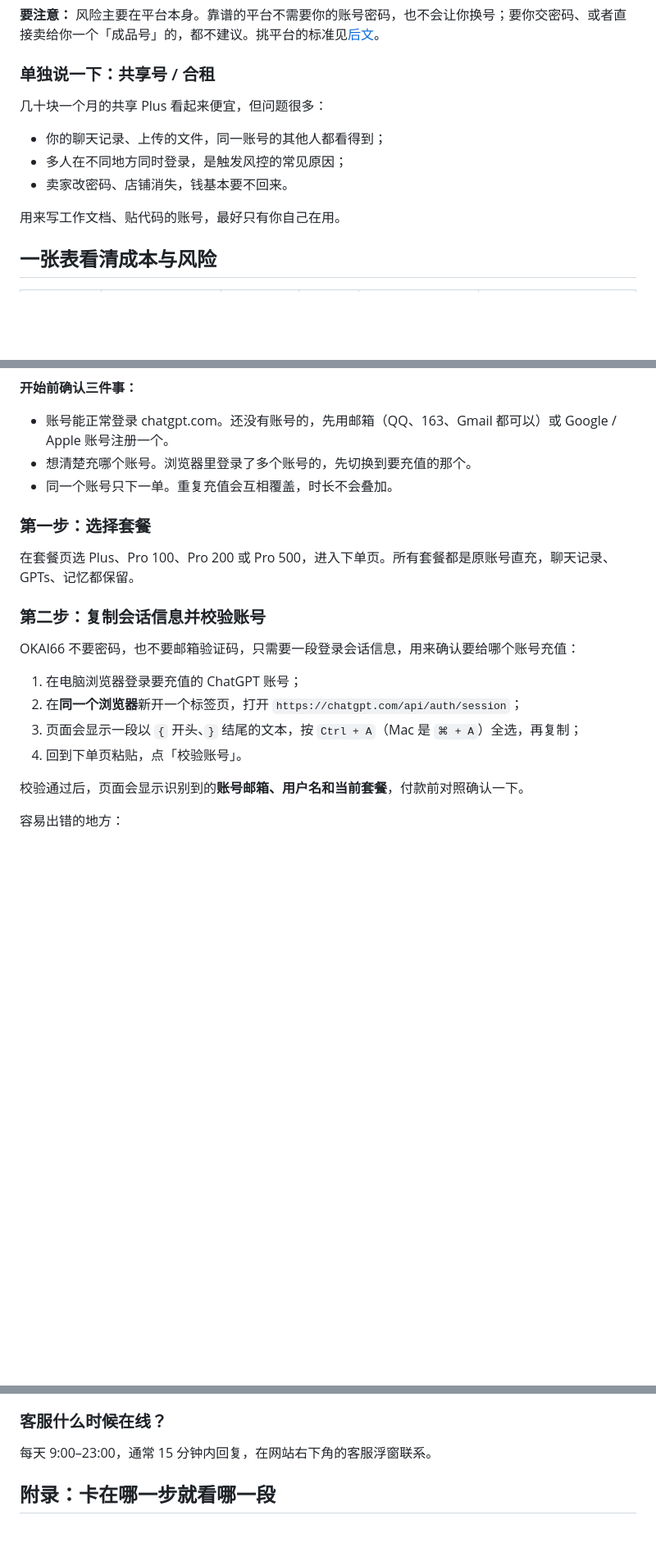
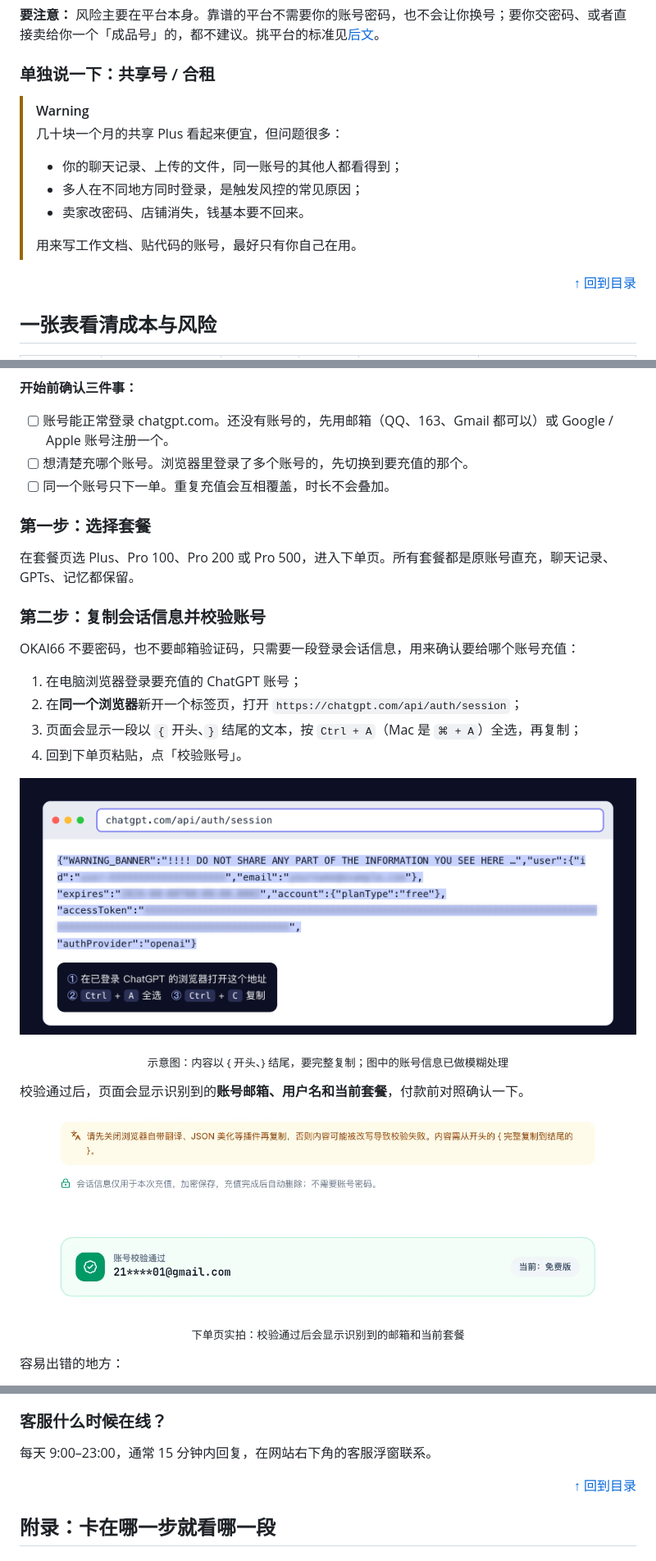
Before and after one commit to dsom-w/okai66-chatgpt-plus, a Markdown page: README.md, 3 parts joined by grey strips. Shown at 82% size. GitHub-like rendering; pictures changed too: images/account-verified.png (added), images/copy-session.png (added); blank space fills up the shorter version.

```diff
--- a/README.md
+++ b/README.md
@@ -111,13 +155,16 @@
 
 ### 单独说一下：共享号 / 合租
 
-几十块一个月的共享 Plus 看起来便宜，但问题很多：
+> [!WARNING]
+> 几十块一个月的共享 Plus 看起来便宜，但问题很多：
+>
+> - 你的聊天记录、上传的文件，同一账号的其他人都看得到；
+> - 多人在不同地方同时登录，是触发风控的常见原因；
+> - 卖家改密码、店铺消失，钱基本要不回来。
+>
+> 用来写工作文档、贴代码的账号，最好只有你自己在用。
 
-- 你的聊天记录、上传的文件，同一账号的其他人都看得到；
-- 多人在不同地方同时登录，是触发风控的常见原因；
-- 卖家改密码、店铺消失，钱基本要不回来。
-
-用来写工作文档、贴代码的账号，最好只有你自己在用。
+<p align="right"><a href="#目录">↑ 回到目录</a></p>
 
 ## 一张表看清成本与风险
 
@@ -136,8 +189,8 @@
 **开始前确认三件事：**
 
-- 账号能正常登录 chatgpt.com。还没有账号的，先用邮箱（QQ、163、Gmail 都可以）或 Google / Apple 账号注册一个。
-- 想清楚充哪个账号。浏览器里登录了多个账号的，先切换到要充值的那个。
-- 同一个账号只下一单。重复充值会互相覆盖，时长不会叠加。
+- [ ] 账号能正常登录 chatgpt.com。还没有账号的，先用邮箱（QQ、163、Gmail 都可以）或 Google / Apple 账号注册一个。
+- [ ] 想清楚充哪个账号。浏览器里登录了多个账号的，先切换到要充值的那个。
+- [ ] 同一个账号只下一单。重复充值会互相覆盖，时长不会叠加。
 
 ### 第一步：选择套餐
 
@@ -152,7 +205,19 @@ OKAI66 不要密码，也不要邮箱验证码，只需要一段登录会话信
 3. 页面会显示一段以 `{` 开头、`}` 结尾的文本，按 `Ctrl + A`（Mac 是 `⌘ + A`）全选，再复制；
 4. 回到下单页粘贴，点「校验账号」。
 
+<p align="center">
+  <img src="images/copy-session.png" alt="复制 ChatGPT 会话信息示意图：在已登录的浏览器打开 chatgpt.com/api/auth/session，全选并复制" width="760">
+</p>
+
+<p align="center"><sub>示意图：内容以 { 开头、} 结尾，要完整复制；图中的账号信息已做模糊处理</sub></p>
+
 校验通过后，页面会显示识别到的**账号邮箱、用户名和当前套餐**，付款前对照确认一下。
+
+<p align="center">
+  <img src="images/account-verified.png" alt="OKAI66 下单页实拍：账号校验通过，显示识别到的邮箱和当前套餐" width="680">
+</p>
+
+<p align="center"><sub>下单页实拍：校验通过后会显示识别到的邮箱和当前套餐</sub></p>
 
 容易出错的地方：
 
@@ -292,6 +374,8 @@ OKAI66 的对应情况：不收密码，只用一次性会话信息；原账号
 
 每天 9:00–23:00，通常 15 分钟内回复，在网站右下角的客服浮窗联系。
 
+<p align="right"><a href="#目录">↑ 回到目录</a></p>
+
 ## 附录：卡在哪一步就看哪一段
 
 ### 官网付款：还没进支付页
```
Also changed, not shown: other parts of README.md (+76 -5 lines), images/banner.png (added), images/four-routes.png (added), images/order-success.png (added), images/recharge-steps.png (added).
